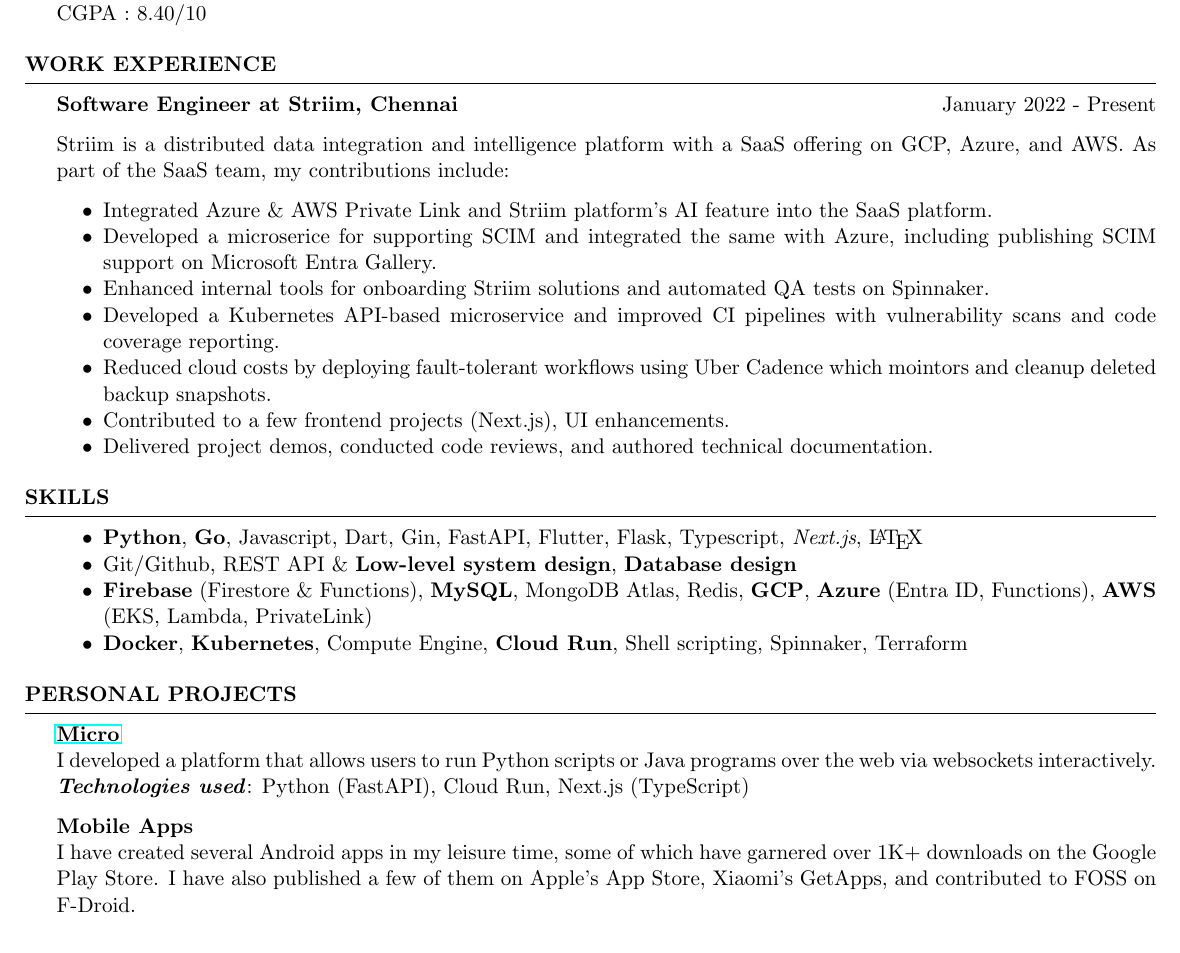
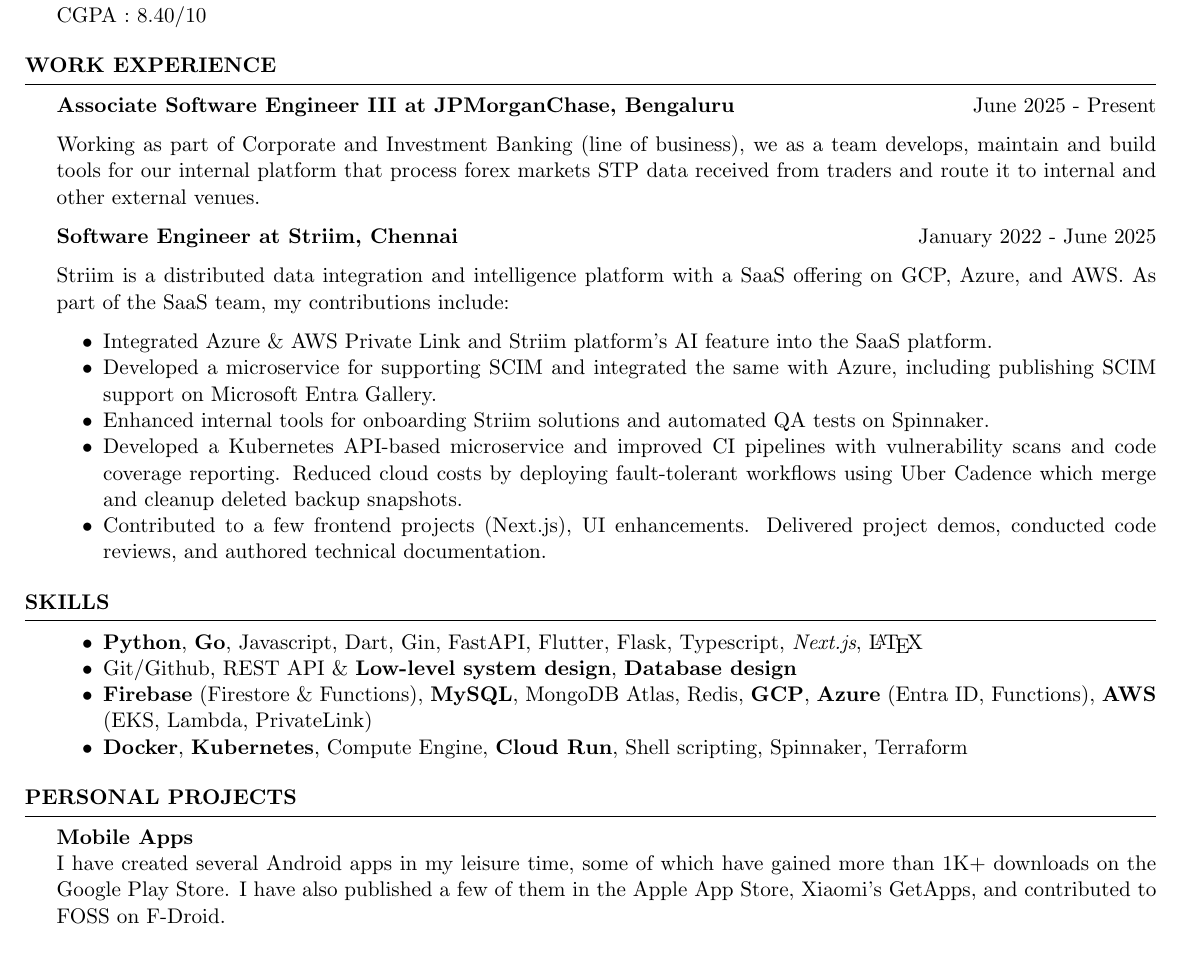
Before and after one commit to princesanjivy/my-resume, a LaTeX CV (resume.tex): part of the page, cut so that both start at the same text. Compiled offline with pdfLaTeX.

Commit message:
added jpmc profile

```diff
--- a/resume.tex
+++ b/resume.tex
@@ -15,18 +15,21 @@
 \end{rSection}
 
 \begin{rSection}{WORK EXPERIENCE}
-\textbf{Software Engineer at Striim, Chennai} \hfill January 2022 - Present
+\textbf{Associate Software Engineer III at JPMorganChase, Bengaluru}
+\hfill June 2025 - Present
+
+Working as part of Corporate and Investment Banking (line of business), we as a team develops, maintain and build tools for our internal platform that process forex markets STP data received from traders and route it to internal and other external venues.
+
+\textbf{Software Engineer at Striim, Chennai} \hfill January 2022 - June 2025
 
 Striim is a distributed data integration and intelligence platform with a SaaS offering on GCP, Azure, and AWS. As part of the SaaS team, my contributions include:
 \begin{itemize}
 \setlength{\parskip}{0pt}
 \item Integrated Azure \& AWS Private Link and Striim platform's AI feature into the SaaS platform.
-\item Developed a microserice for supporting SCIM and integrated the same with Azure, including publishing SCIM support on Microsoft Entra Gallery.
+\item Developed a microservice for supporting SCIM and integrated the same with Azure, including publishing SCIM support on Microsoft Entra Gallery.
 \item Enhanced internal tools for onboarding Striim solutions and automated QA tests on Spinnaker.
-\item Developed a Kubernetes API-based microservice and improved CI pipelines with vulnerability scans and code coverage reporting.
-\item Reduced cloud costs by deploying fault-tolerant workflows using Uber Cadence which mointors and cleanup deleted backup snapshots.
-\item Contributed to a few frontend projects (Next.js), UI enhancements.
-\item Delivered project demos, conducted code reviews, and authored technical documentation.
+\item Developed a Kubernetes API-based microservice and improved CI pipelines with vulnerability scans and code coverage reporting. Reduced cloud costs by deploying fault-tolerant workflows using Uber Cadence which merge and cleanup deleted backup snapshots.
+\item Contributed to a few frontend projects (Next.js), UI enhancements. Delivered project demos, conducted code reviews, and authored technical documentation.
 \end{itemize}
 \end{rSection}
 
@@ -40,12 +43,8 @@
 \end{rSection}
 
 \begin{rSection}{PERSONAL PROJECTS}
-\textbf{\href{https://runmicro.princeappstrudio.in}{Micro}} \\
-I developed a platform that allows users to run Python scripts or Java programs over the web via websockets interactively.
-\textbf{\textit{Technologies used}}: Python (FastAPI), Cloud Run, Next.js (TypeScript)
-
 \textbf{Mobile Apps} \\
-I have created several Android apps in my leisure time, some of which have garnered over 1K+ downloads on the Google Play Store. I have also published a few of them on Apple's App Store, Xiaomi's GetApps, and contributed to FOSS on F-Droid.
+I have created several Android apps in my leisure time, some of which have gained more than 1K+ downloads on the Google Play Store. I have also published a few of them in the Apple App Store, Xiaomi's GetApps, and contributed to FOSS on F-Droid.
 \end{rSection}
 
 \begin{rSection}{CERTIFICATIONS}
```
Also changed, not shown: resume.pdf.
